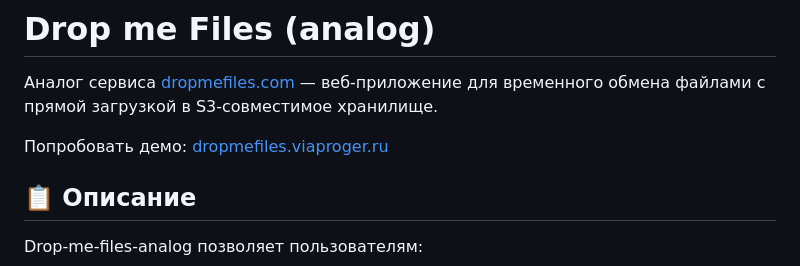
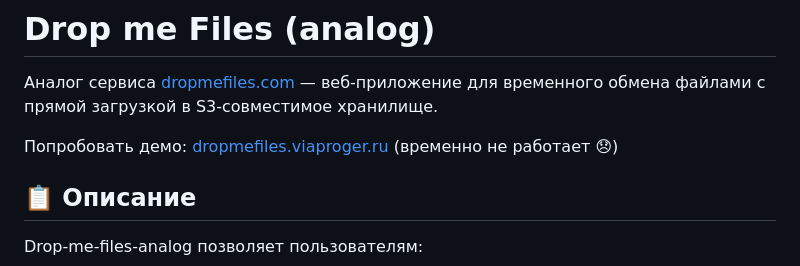
Before and after one commit to IgorVolochay/Drop-me-files-analog, a Markdown page: README.md, the part around the change. Drawn GitHub-style.

Commit message:
Презентационный сервер временно не работает

```diff
--- a/README.md
+++ b/README.md
@@ -2,7 +2,7 @@
 
 Аналог сервиса [dropmefiles.com](https://dropmefiles.com) — веб-приложение для временного обмена файлами с прямой загрузкой в S3-совместимое хранилище.
 
-Попробовать демо: [dropmefiles.viaproger.ru](https://dropmefiles.viaproger.ru/)
+Попробовать демо: [dropmefiles.viaproger.ru](https://dropmefiles.viaproger.ru/) (временно не работает 😞)
 
 ## 📋 Описание
 
```
